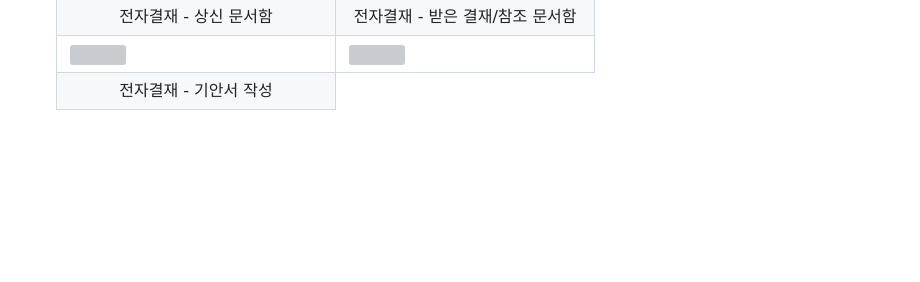
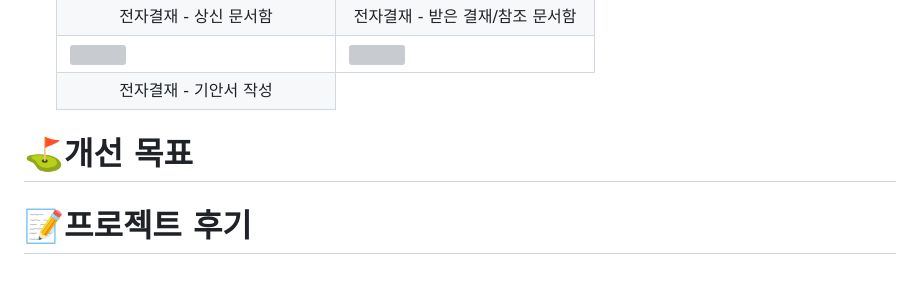
Before and after one commit to pcs1231/TeamProject-DDTOWN, a Markdown page: README.md, the part around the change printed below. Rendered like a GitHub page; blank space fills up the shorter version; grey boxes are pictures that could not be loaded.

```diff
--- a/README.md
+++ b/README.md
@@ -445,3 +445,7 @@
       <td align="center">전자결재 - 기안서 작성</td>
     </tr>
   </table>
+
+# ⛳개선 목표
+
+# 📝프로젝트 후기
```
Also changed, not shown: other parts of README.md (+1 -1 lines).
